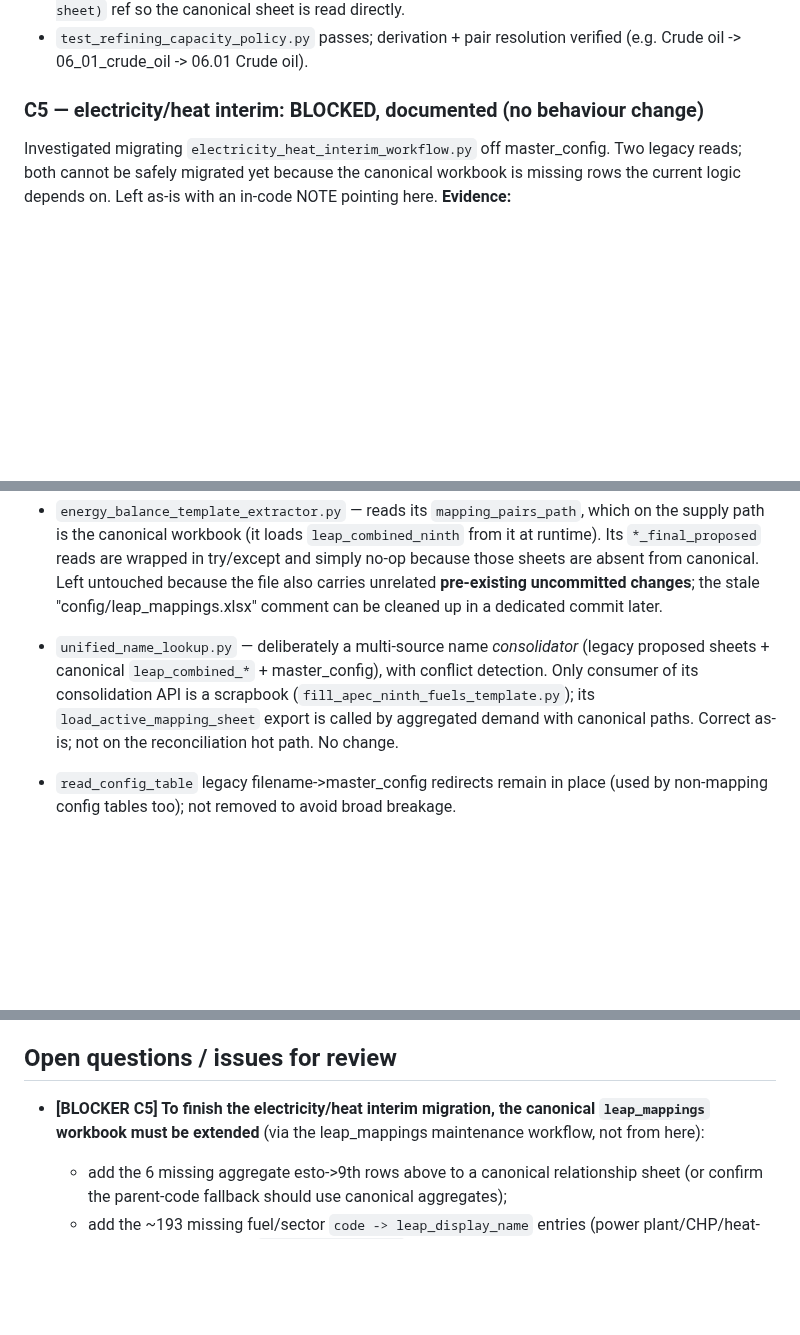
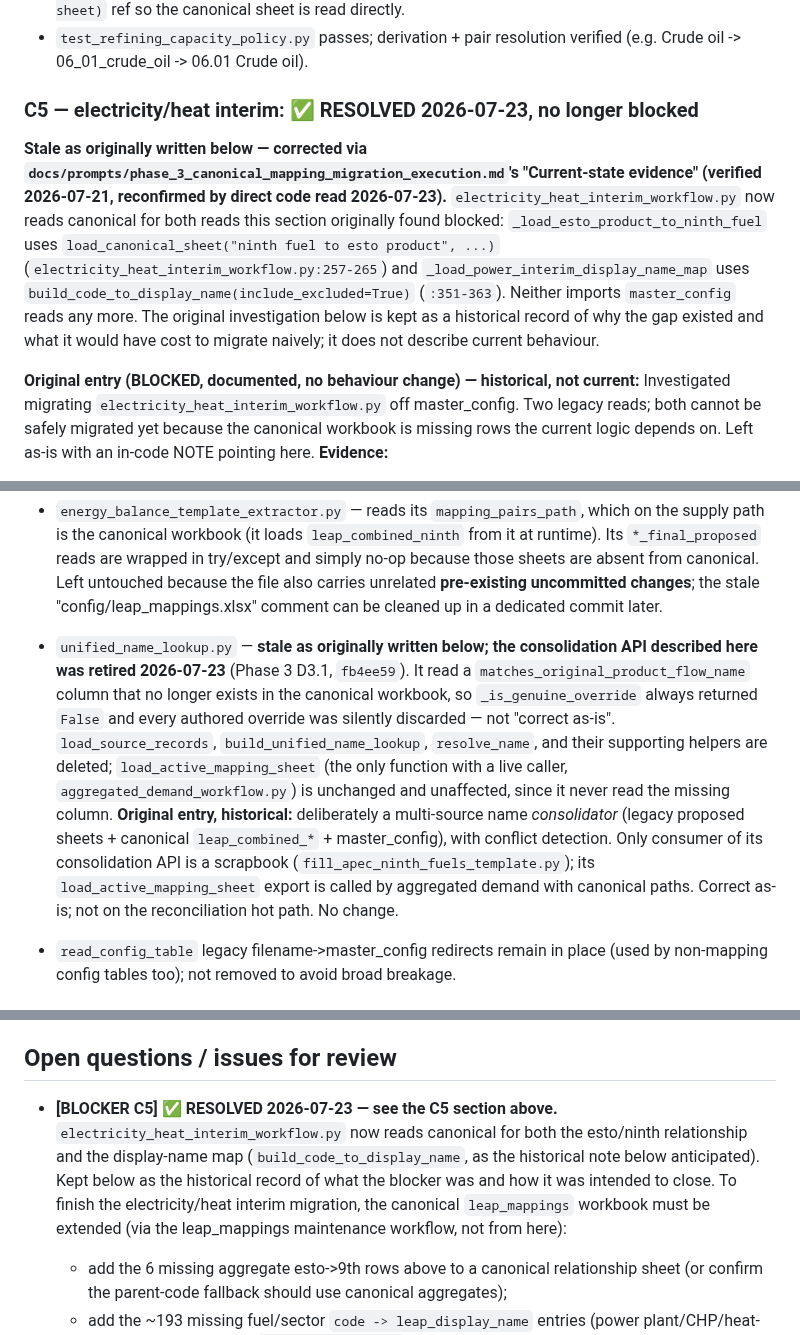
Before and after one commit to asia-pacific-energy-research-centre/leap_initialisation, a Markdown page: docs/canonical_mapping_migration_notes.md, 3 parts joined by grey strips. Rendered like a GitHub page; blank space fills up the shorter version.

Commit message:
codex: correct stale C5-blocked claim in canonical mapping migration notes (T9)
docs/canonical_mapping_migration_notes.md described C5 (electricity/heat
interim display-name and esto/ninth relationship reads) as BLOCKED and
unified_name_lookup.py's consolidation API as "correct as-is". Both are
stale: C5 resolved (electricity_heat_interim_workflow.py:257-265,351-363
already read canonical, confirmed by direct code read), and the
consolidation API was retired this session (fb4ee59) because it was
silently discarding every authored override, not correct. Corrected in
place with the historical entries kept below each correction rather than
deleted, per T9's convention in this repo's other doc-hygiene commits.

```diff
--- a/docs/canonical_mapping_migration_notes.md
+++ b/docs/canonical_mapping_migration_notes.md
@@ -93,7 +93,23 @@ only its ninth->esto pairs pointer (#1) is legacy.
 - `test_refining_capacity_policy.py` passes; derivation + pair resolution
   verified (e.g. Crude oil -> 06_01_crude_oil -> 06.01 Crude oil).
 
-### C5 — electricity/heat interim: BLOCKED, documented (no behaviour change)
+### C5 — electricity/heat interim: ✅ RESOLVED 2026-07-23, no longer blocked
+
+**Stale as originally written below — corrected via
+`docs/prompts/phase_3_canonical_mapping_migration_execution.md`'s
+"Current-state evidence" (verified 2026-07-21, reconfirmed by direct code
+read 2026-07-23).** `electricity_heat_interim_workflow.py` now reads
+canonical for both reads this section originally found blocked:
+`_load_esto_product_to_ninth_fuel` uses
+`load_canonical_sheet("ninth fuel to esto product", ...)`
+(`electricity_heat_interim_workflow.py:257-265`) and
+`_load_power_interim_display_name_map` uses
+`build_code_to_display_name(include_excluded=True)` (`:351-363`). Neither
+imports `master_config` reads any more. The original investigation below is
+kept as a historical record of why the gap existed and what it would have
+cost to migrate naively; it does not describe current behaviour.
+
+**Original entry (BLOCKED, documented, no behaviour change) — historical, not current:**
 Investigated migrating `electricity_heat_interim_workflow.py` off master_config.
 Two legacy reads; both cannot be safely migrated yet because the canonical
 workbook is missing rows the current logic depends on. Left as-is with an
@@ -171,12 +189,23 @@ comments remained:
   because the file also carries unrelated **pre-existing uncommitted changes**;
   the stale "config/leap_mappings.xlsx" comment can be cleaned up in a dedicated
   commit later.
-- `unified_name_lookup.py` — deliberately a multi-source name *consolidator*
-  (legacy proposed sheets + canonical `leap_combined_*` + master_config), with
-  conflict detection. Only consumer of its consolidation API is a scrapbook
-  (`fill_apec_ninth_fuels_template.py`); its `load_active_mapping_sheet` export is
-  called by aggregated demand with canonical paths. Correct as-is; not on the
-  reconciliation hot path. No change.
+- `unified_name_lookup.py` — **stale as originally written below; the
+  consolidation API described here was retired 2026-07-23** (Phase 3 D3.1,
+  `fb4ee59`). It read a `matches_original_product_flow_name` column that no
+  longer exists in the canonical workbook, so `_is_genuine_override` always
+  returned `False` and every authored override was silently discarded — not
+  "correct as-is". `load_source_records`, `build_unified_name_lookup`,
+  `resolve_name`, and their supporting helpers are deleted;
+  `load_active_mapping_sheet` (the only function with a live caller,
+  `aggregated_demand_workflow.py`) is unchanged and unaffected, since it
+  never read the missing column.
+  **Original entry, historical:** deliberately a multi-source name
+  *consolidator* (legacy proposed sheets + canonical `leap_combined_*` +
+  master_config), with conflict detection. Only consumer of its
+  consolidation API is a scrapbook (`fill_apec_ninth_fuels_template.py`);
+  its `load_active_mapping_sheet` export is called by aggregated demand with
+  canonical paths. Correct as-is; not on the reconciliation hot path. No
+  change.
 
 - `read_config_table` legacy filename->master_config redirects remain in place
   (used by non-mapping config tables too); not removed to avoid broad breakage.
@@ -210,8 +239,13 @@ alternative mapping:
 
 ## Open questions / issues for review
 
-- **[BLOCKER C5] To finish the electricity/heat interim migration, the canonical
-  `leap_mappings` workbook must be extended** (via the leap_mappings maintenance
+- **[BLOCKER C5] ✅ RESOLVED 2026-07-23 — see the C5 section above.**
+  `electricity_heat_interim_workflow.py` now reads canonical for both the
+  esto/ninth relationship and the display-name map (`build_code_to_display_name`,
+  as the historical note below anticipated). Kept below as the historical
+  record of what the blocker was and how it was intended to close.
+  To finish the electricity/heat interim migration, the canonical
+  `leap_mappings` workbook must be extended (via the leap_mappings maintenance
   workflow, not from here):
   - add the 6 missing aggregate esto->9th rows above to a canonical relationship
     sheet (or confirm the parent-code fallback should use canonical aggregates);
```
Also changed, not shown: other parts of docs/canonical_mapping_migration_notes.md (+5 -3 lines).
